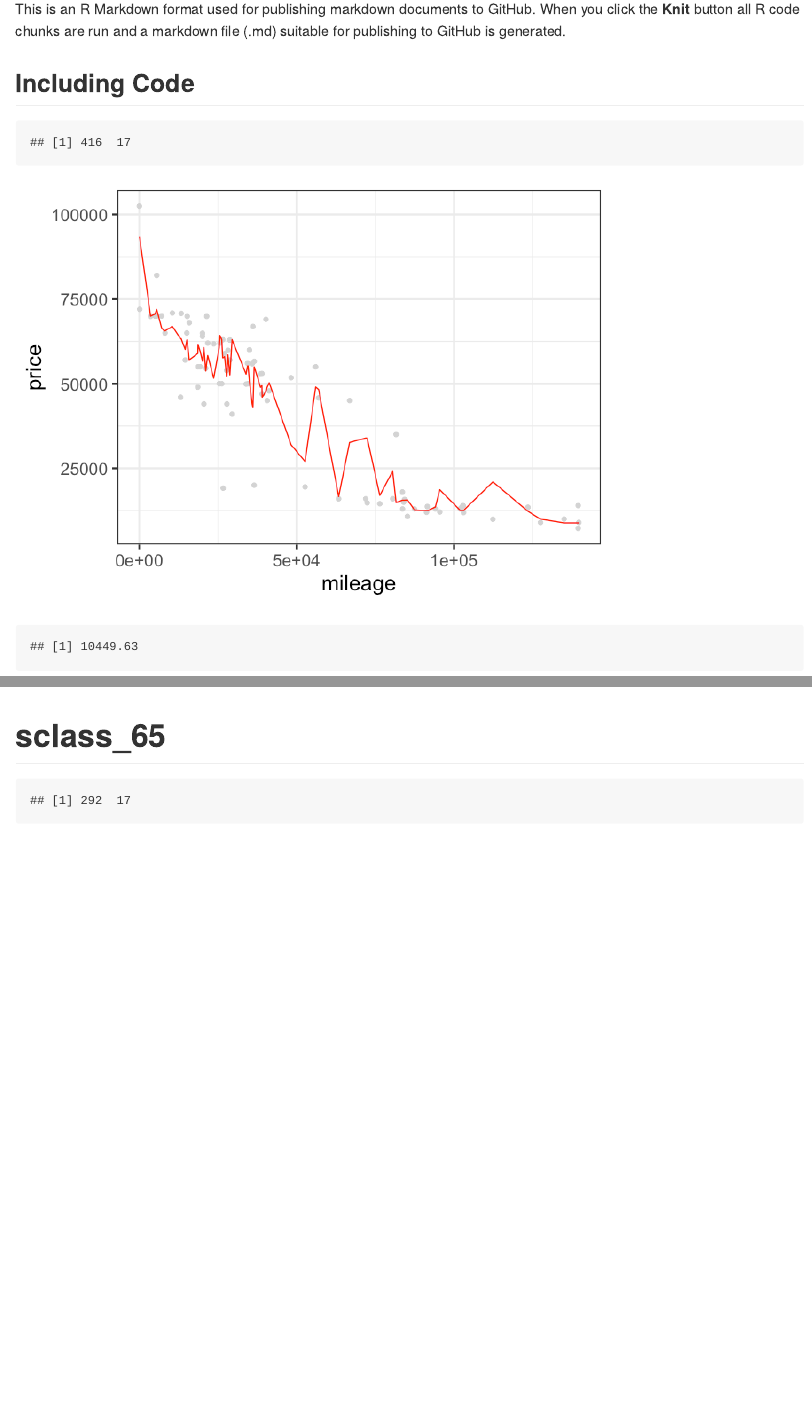
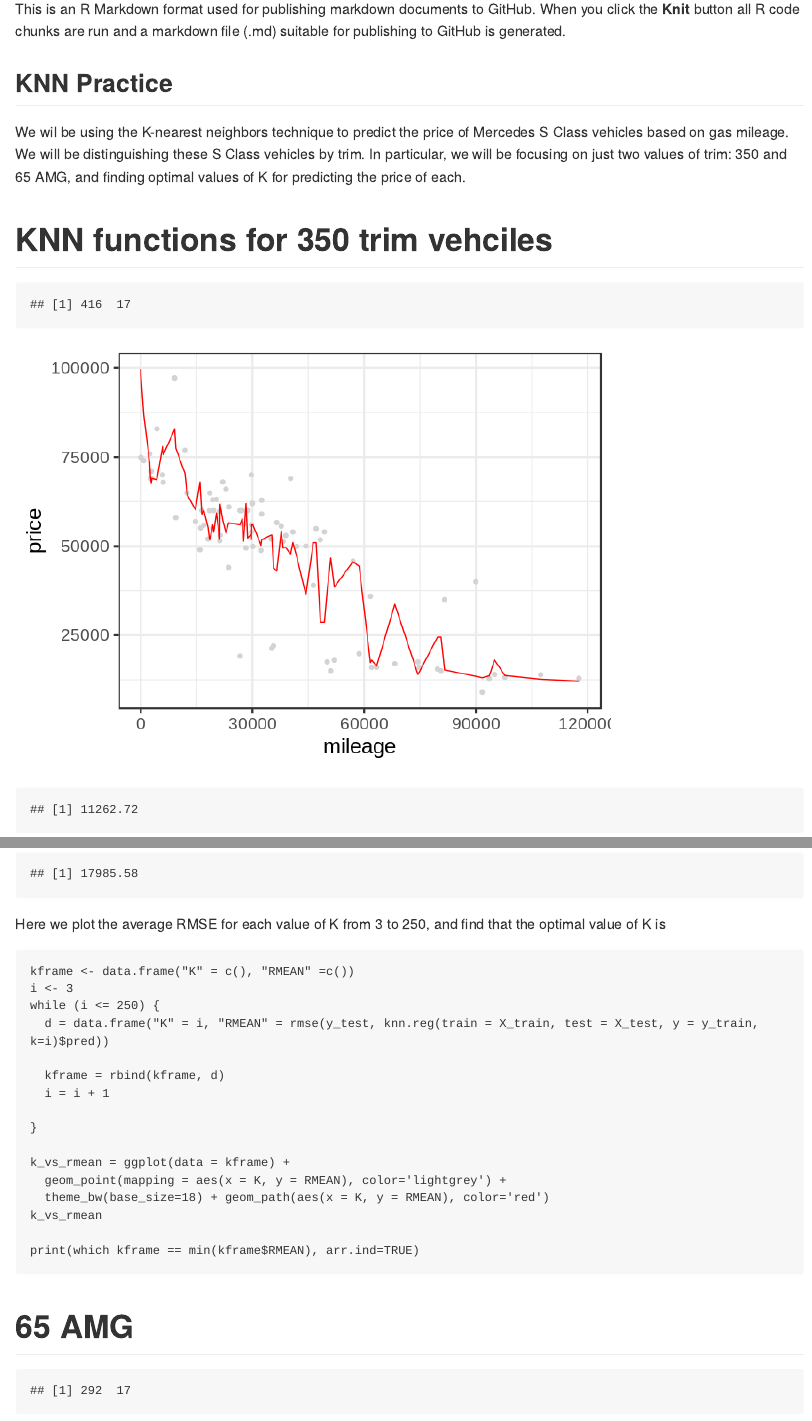
Before and after one commit to timothygan/SDS_Exercise2, an R Markdown document (Exercise_2.Rmd): the page in a window 1100 px wide, from 180 px down, and a second part further down, joined at a grey line. The pictures show the output file Exercise_2.md that the author committed with the source, drawn offline in the style of GitHub; long lines of code are wrapped.

Commit message:
Writing up Problem 1

````diff
--- a/Exercise_2.Rmd
+++ b/Exercise_2.Rmd
@@ -19,10 +20,12 @@ rmse = function(y, ypred) {
 
 This is an R Markdown format used for publishing markdown documents to GitHub. When you click the **Knit** button all R code chunks are run and a markdown file (.md) suitable for publishing to GitHub is generated.
 
-## Including Code
+## KNN Practice
 
+We wil be using the K-nearest neighbors technique to predict the price of Mercedes S Class vehicles based on gas mileage. We will be distinguishing these S Class vehicles by trim. In particular, we will be focusing on just two values of trim: 350 and 65 AMG, and finding optimal values of K for predicting the price of each.
 
-```{r sclass_350, echo=FALSE}
+# KNN functions for 350 trim vehciles
+```{r sclass_350, echo=FALSE, autodep=TRUE}
 # Focus on 2 trim levels: 350 and 65 AMG
 sclass350 = subset(sclass, trim == '350')
 dim(sclass350)
@@ -119,7 +122,9 @@ p_test_250 = ggplot(data = test) +
 
 p_test_250
 rmse(y_test, ypred_knn250)
-
+```
+Here we plot the average RMSE for each value of K from 3 to 250, and find that the optimal value of K is
+```{r sclass_2, echo=FALSE, autodep=TRUE}
 kframe <- data.frame("K" = c(), "RMEAN" =c())
 i <- 3
 while (i <= 250) {
@@ -139,7 +142,8 @@ print(min(kframe$RMEAN))
 
+print(which kframe == min(kframe$RMEAN), arr.ind=TRUE)
 ```
 
-# sclass_65
+# 65 AMG
 
 
 ```{r sclass_65, echo=FALSE}
````
Also changed, not shown: Exercise_2.md, Exercise_2_files/figure-gfm/sclass_350-1.png, Exercise_2_files/figure-gfm/sclass_350-2.png, Exercise_2_files/figure-gfm/sclass_350-3.png, Exercise_2_files/figure-gfm/sclass_350-4.png, Exercise_2_files/figure-gfm/sclass_350-5.png, Exercise_2_files/figure-gfm/sclass_350-6.png, Exercise_2_files/figure-gfm/sclass_350-7.png, Exercise_2_files/figure-gfm/sclass_350-8.png, Exercise_2_files/figure-gfm/sclass_65-1.png, Exercise_2_files/figure-gfm/sclass_65-2.png, Exercise_2_files/figure-gfm/sclass_65-3.png, Exercise_2_files/figure-gfm/sclass_65-4.png, Exercise_2_files/figure-gfm/sclass_65-5.png, 4 more files.
